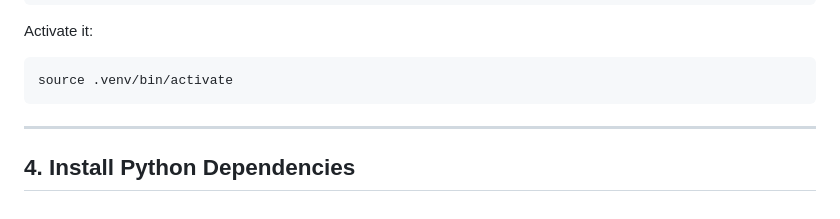
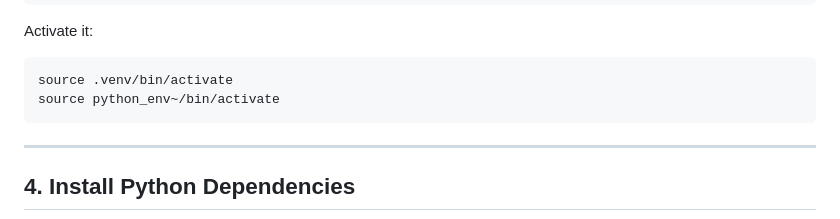
Before and after one commit to calebwelsh01/BatteryBinMonitor, a Markdown page: README.md, the part around the change. Drawn GitHub-style.

````diff
--- a/README.md
+++ b/README.md
@@ -276,6 +276,7 @@ Activate it:
 
 ```bash
 source .venv/bin/activate
+source python_env~/bin/activate
 ```
 
 ---
````
